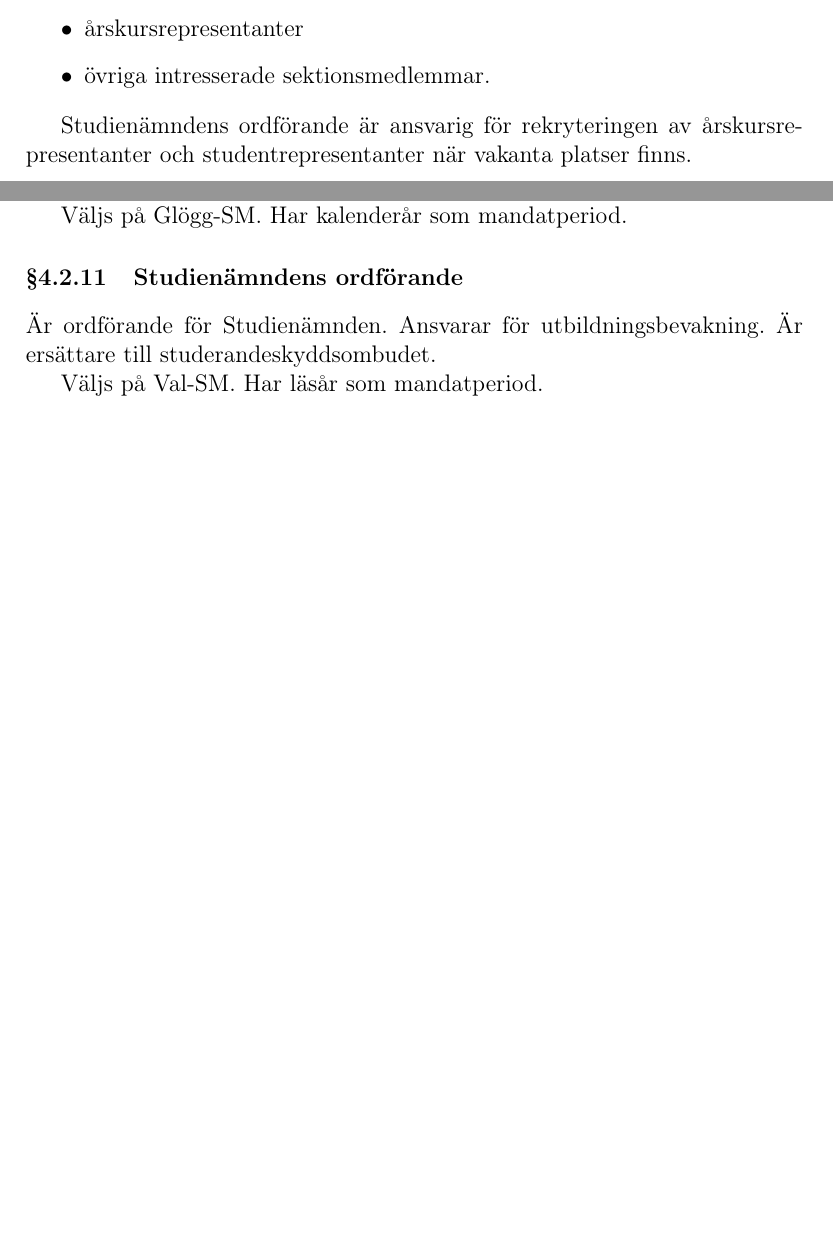
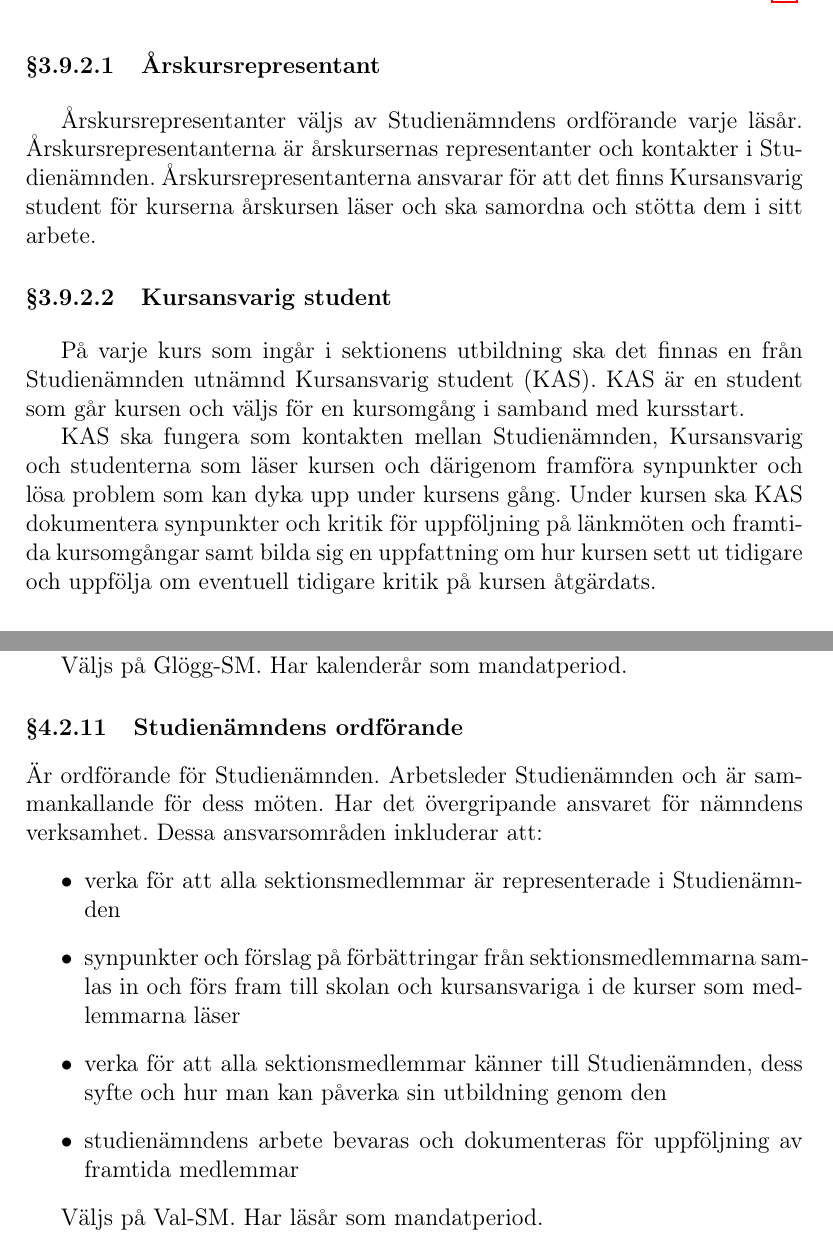
Before and after one commit to vlle1/styrdokument, a LaTeX document (reglemente.tex): two parts of pages 9 and 19 of 34 before the commit and two parts of pages 10 and 19 of 35 after it, joined at a grey line, cut at the place of the change, the shorter picture padded with empty space. Compiled offline with pdfLaTeX.

Commit message:
Glögg-SM 2015: 8.4 Proposition angående omstrukturering av Studienämnden i reglementet

```diff
--- a/reglemente.tex
+++ b/reglemente.tex
@@ -360,2 +354,0 @@ Studienämnden leds av Studienämndens ordförande. Övriga medlemmar är
-  \item årskursrepresentanter
-  \item övriga intresserade sektionsmedlemmar.
@@ -362,4 +361,20 @@ Studienämnden leds av Studienämndens ordförande. Övriga medlemmar är
 \end{itemize}
 
-Studienämndens ordförande är ansvarig för rekryteringen av
-årskursrepresentanter och studentrepresentanter när vakanta platser finns.
+\paragraph{Årskursrepresentant}
+
+Årskursrepresentanter väljs av Studienämndens ordförande varje läsår. Årskursrepresentanterna
+är årskursernas representanter och kontakter i Studienämnden. Årskursrepresentanterna
+ansvarar för att det finns Kursansvarig student för kurserna årskursen
+läser och ska samordna och stötta dem i sitt arbete.
+
+\paragraph{Kursansvarig student}
+
+På varje kurs som ingår i sektionens utbildning ska det finnas en från Studienämnden
+utnämnd Kursansvarig student (KAS). KAS är en student som går kursen och väljs för
+en kursomgång i samband med kursstart.
+
+KAS ska fungera som kontakten mellan Studienämnden, Kursansvarig och studenterna
+som läser kursen och därigenom framföra synpunkter och lösa problem som kan dyka
+upp under kursens gång. Under kursen ska KAS dokumentera synpunkter och kritik för
+uppföljning på länkmöten och framtida kursomgångar samt bilda sig en uppfattning om
+hur kursen sett ut tidigare och uppfölja om eventuell tidigare kritik på kursen åtgärdats.
@@ -731,8 +735,16 @@ Väljs på Glögg-SM. Har kalenderår som mandatperiod.
 
 \subsubsection{Studienämndens ordförande}
 
-Är ordförande för Studienämnden. Ansvarar för utbildningsbevakning. Är
-ersättare till studerandeskyddsombudet.
+Är ordförande för Studienämnden.
+Arbetsleder Studienämnden och är sammankallande för dess möten. Har
+det övergripande ansvaret för nämndens verksamhet. Dessa ansvarsområden inkluderar
+att:
+\begin{itemize}
+	\item verka för att alla sektionsmedlemmar är representerade i Studienämnden
+	\item synpunkter och förslag på förbättringar från sektionsmedlemmarna samlas in och förs fram till skolan och kursansvariga i de kurser som medlemmarna läser
+	\item verka för att alla sektionsmedlemmar känner till Studienämnden, dess syfte och hur man kan påverka sin utbildning genom den
+	\item studienämndens arbete bevaras och dokumenteras för uppföljning av framtida medlemmar
+\end{itemize}
 
 Väljs på Val-SM. Har läsår som mandatperiod.
 
```
Also changed, not shown: reglemente.tex (49 more changed lines).
